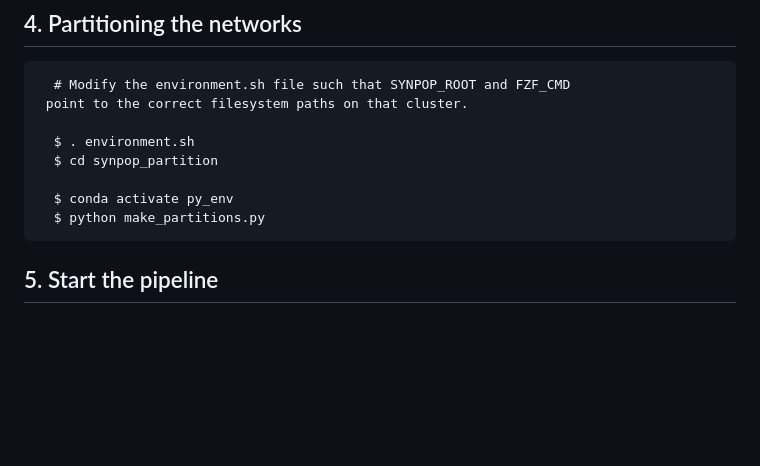
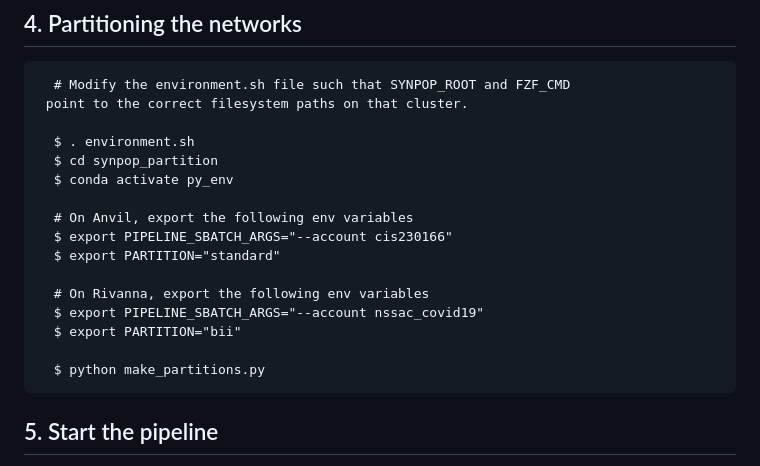
Before and after one commit to vanavreddy/Parallel_Compute_Engine, a Markdown page: README.md, the part around the change. Drawn GitHub-style; blank space fills up the shorter version.

````diff
--- a/README.md
+++ b/README.md
@@ -236,8 +236,16 @@ so that cmake can find the conda environment's postgres installation.
 
   $ . environment.sh
   $ cd synpop_partition
+  $ conda activate py_env
 
-  $ conda activate py_env
+  # On Anvil, export the following env variables
+  $ export PIPELINE_SBATCH_ARGS="--account cis230166"
+  $ export PARTITION="standard"
+
+  # On Rivanna, export the following env variables
+  $ export PIPELINE_SBATCH_ARGS="--account nssac_covid19"
+  $ export PARTITION="bii"
+
   $ python make_partitions.py
 ```
 
````
